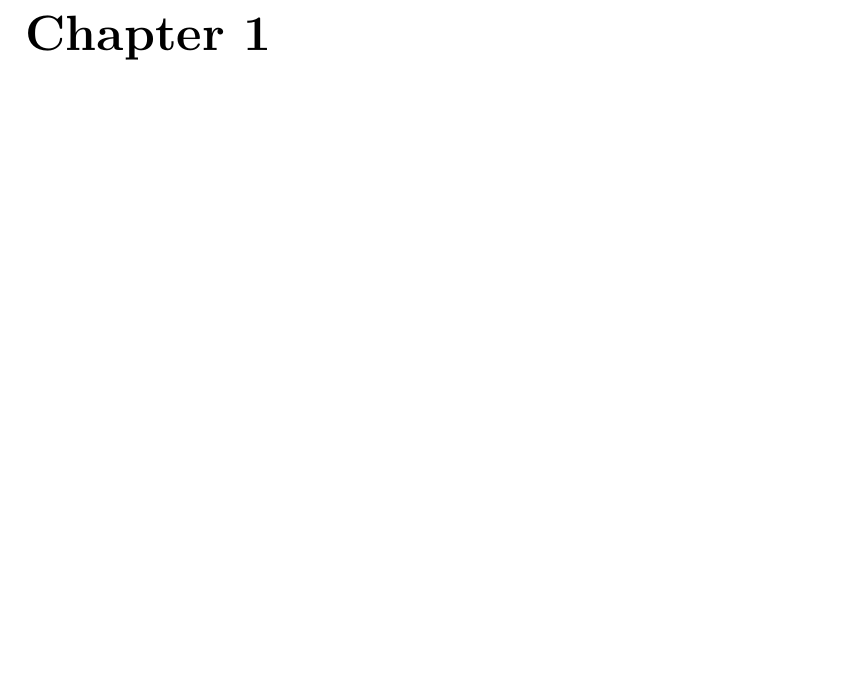
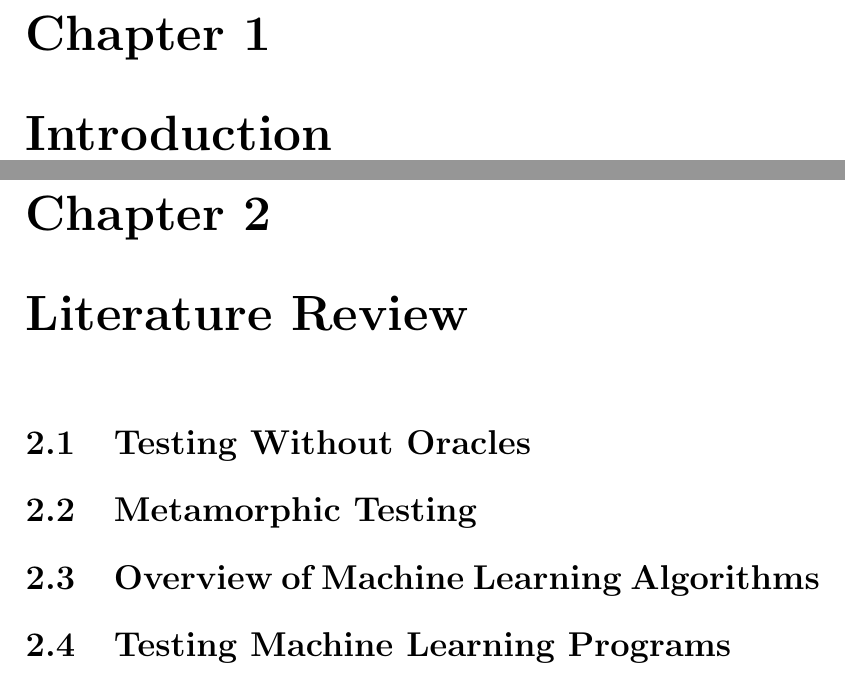
Before and after one commit to akamazing/thesis-ms, a LaTeX thesis (draft.tex): part of page 2 of 4 before the commit and two parts of pages 3 and 4 of 8 after it, the two joined at a grey line, cut so that both start at the same text, the shorter picture padded with empty space. Compiled offline with pdfLaTeX.

Commit message:
updated thesis proposal outline

```diff
--- a/draft.tex
+++ b/draft.tex
@@ -6,4 +6,13 @@
 	\title{ Testing machine learning algorithms without oracle }
 	\maketitle
 
-	\chapter{Abstract}
+	\chapter*{Abstract}
+
+	\chapter{Introduction}
+	% talk about motivations - increasing popularity of machine learning in different applications, few research on reliaibility of these algorithms, lack of oracles
+
+	\chapter{Literature Review}
+	\section{Testing Without Oracles}
+	\section{Metamorphic Testing}
+	\section{Overview of Machine Learning Algorithms}
+	\section{Testing Machine Learning Programs}
```
Also changed, not shown: draft.tex (9 more changed lines).
